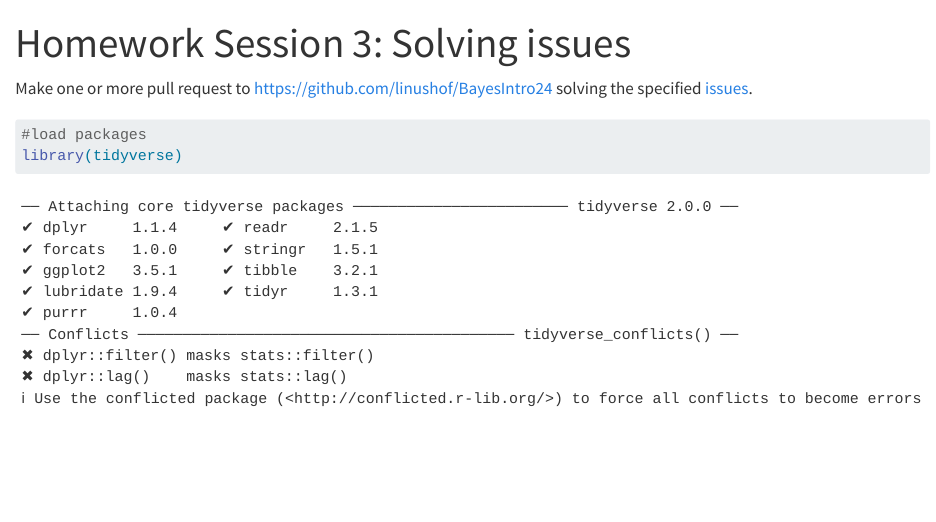
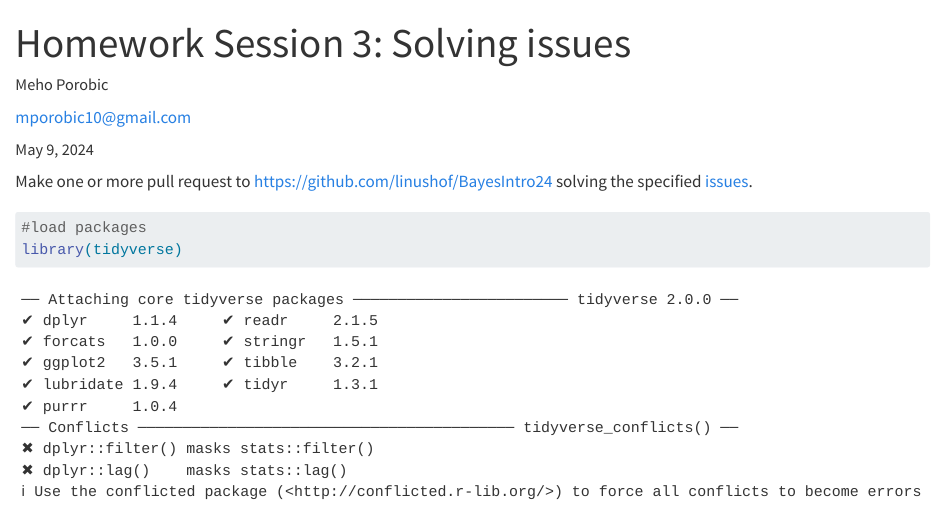
Before and after one commit to linushof/BayesIntro24, a Quarto document (homework/issues.qmd): the page in a window 1100 px wide, from its top. Rendered offline with R 4.5, knitr and Pandoc in place of Quarto, with nearby package versions; drawn as R Markdown's standard HTML page in place of the format the file asks for; common packages that the code uses without loading them are loaded.

Commit message:
close #4
frontmatter edits

```diff
--- a/homework/issues.qmd
+++ b/homework/issues.qmd
@@ -1,5 +1,9 @@
 ---
 title: "Homework Session 3: Solving issues"
+author:
+  - name: Meho Porobic
+    email: mporobic10@gmail.com
+date: last-modified
 format: gfm
 ---
 
```
